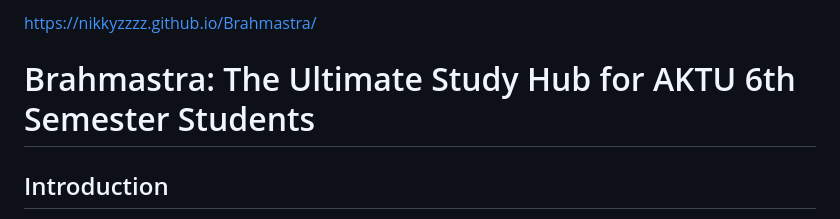
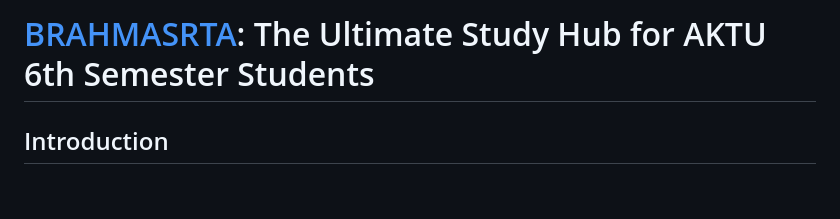
Before and after one commit to Nikkyzzzz/Student-s-Pal, a Markdown page: README.md, the part around the change. Rendered like a GitHub page; blank space fills up the shorter version.

```diff
--- a/README.md
+++ b/README.md
@@ -1,5 +1,5 @@
-https://nikkyzzzz.github.io/Brahmastra/
-# Brahmastra: The Ultimate Study Hub for AKTU 6th Semester Students
+
+# [BRAHMASRTA](https://nikkyzzzz.github.io/Brahmastra/): The Ultimate Study Hub for AKTU 6th Semester Students
 
 ## Introduction
 **Brahmastra** is a one-stop solution for AKTU 6th semester students to access essential study materials, including past exam questions, topic explorations, exam dates, quantum resources, and more. This website is tailored to streamline the study process and provide students with everything they need to excel in their exams.
```
